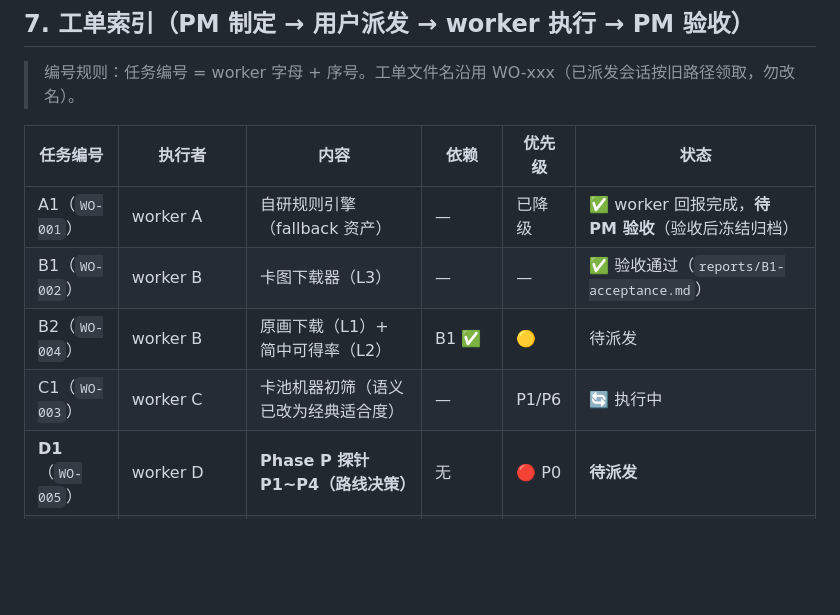
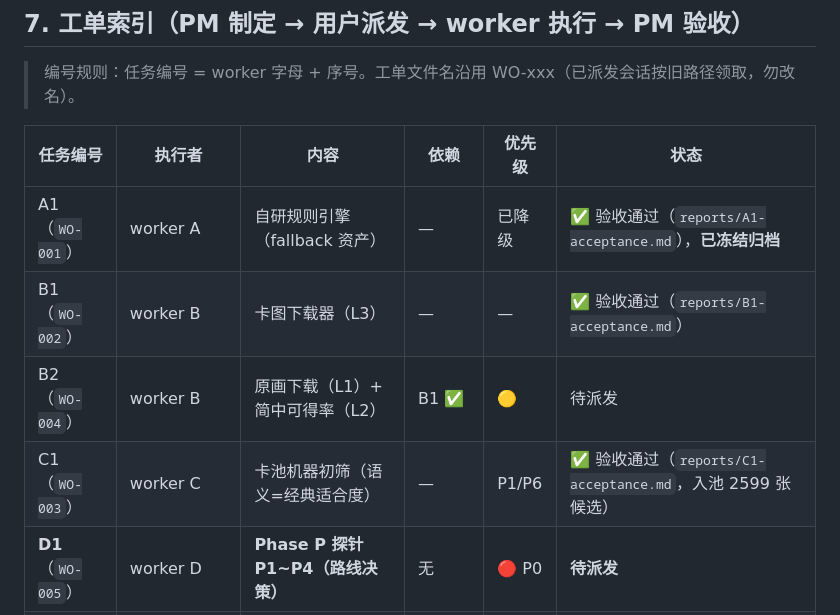
Before and after one commit to mrbbnsu/MyGame, a Markdown page: docs/TASKS.md, the part around the change. Rendered like a GitHub page; blank space fills up the shorter version.

Commit message:
A1/C1 验收通过：A1 冻结归档为 fallback，C1 转为经典卡池底稿（2599 候选）

```diff
--- a/docs/TASKS.md
+++ b/docs/TASKS.md
@@ -83,10 +83,10 @@
 
 | 任务编号 | 执行者 | 内容 | 依赖 | 优先级 | 状态 |
 |---|---|---|---|---|---|
-| A1（`WO-001`） | worker A | 自研规则引擎（fallback 资产） | — | 已降级 | ✅ worker 回报完成，**待 PM 验收**（验收后冻结归档） |
+| A1（`WO-001`） | worker A | 自研规则引擎（fallback 资产） | — | 已降级 | ✅ 验收通过（`reports/A1-acceptance.md`），**已冻结归档** |
 | B1（`WO-002`） | worker B | 卡图下载器（L3） | — | — | ✅ 验收通过（`reports/B1-acceptance.md`） |
 | B2（`WO-004`） | worker B | 原画下载（L1）+ 简中可得率（L2） | B1 ✅ | 🟡 | 待派发 |
-| C1（`WO-003`） | worker C | 卡池机器初筛（语义已改为经典适合度） | — | P1/P6 | 🔄 执行中 |
+| C1（`WO-003`） | worker C | 卡池机器初筛（语义=经典适合度） | — | P1/P6 | ✅ 验收通过（`reports/C1-acceptance.md`，入池 2599 张候选） |
 | **D1**（`WO-005`） | worker D | **Phase P 探针 P1~P4（路线决策）** | 无 | 🔴 P0 | **待派发** |
 | **D2**（`WO-006`） | worker D（D1 后）或另派 | WindBot 技术调查 | 建议 D1-P1 后 | P0 | 待派发 |
 
```
Also changed, not shown: docs/reports/A1-acceptance.md (added, +26 -0 lines), docs/reports/C1-acceptance.md (added, +24 -0 lines).
